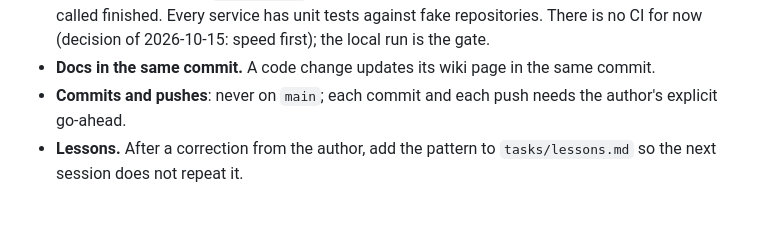
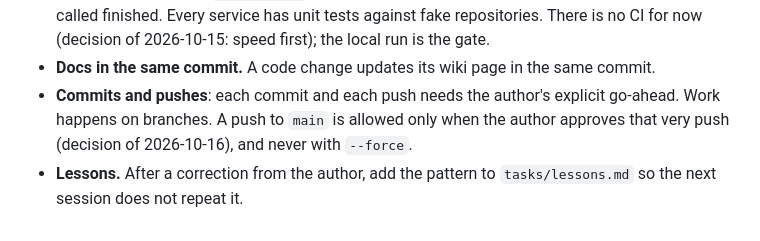
Before and after one commit to Snouzy/hey-postie, a Markdown page: AGENTS.md, the part around the change. Drawn GitHub-style.

Commit message:
docs: pushes to main allowed with the author's per-push go-ahead

```diff
--- a/AGENTS.md
+++ b/AGENTS.md
@@ -95,7 +95,8 @@ When SOLID and KISS disagree, KISS wins outside the boundaries of section 2.
   called finished. Every service has unit tests against fake repositories. There is no CI for now
   (decision of 2026-10-15: speed first); the local run is the gate.
 - **Docs in the same commit.** A code change updates its wiki page in the same commit.
-- **Commits and pushes**: never on `main`; each commit and each push needs the author's explicit
-  go-ahead.
+- **Commits and pushes**: each commit and each push needs the author's explicit go-ahead. Work
+  happens on branches. A push to `main` is allowed only when the author approves that very push
+  (decision of 2026-10-16), and never with `--force`.
 - **Lessons.** After a correction from the author, add the pattern to `tasks/lessons.md` so the next
   session does not repeat it.
```
